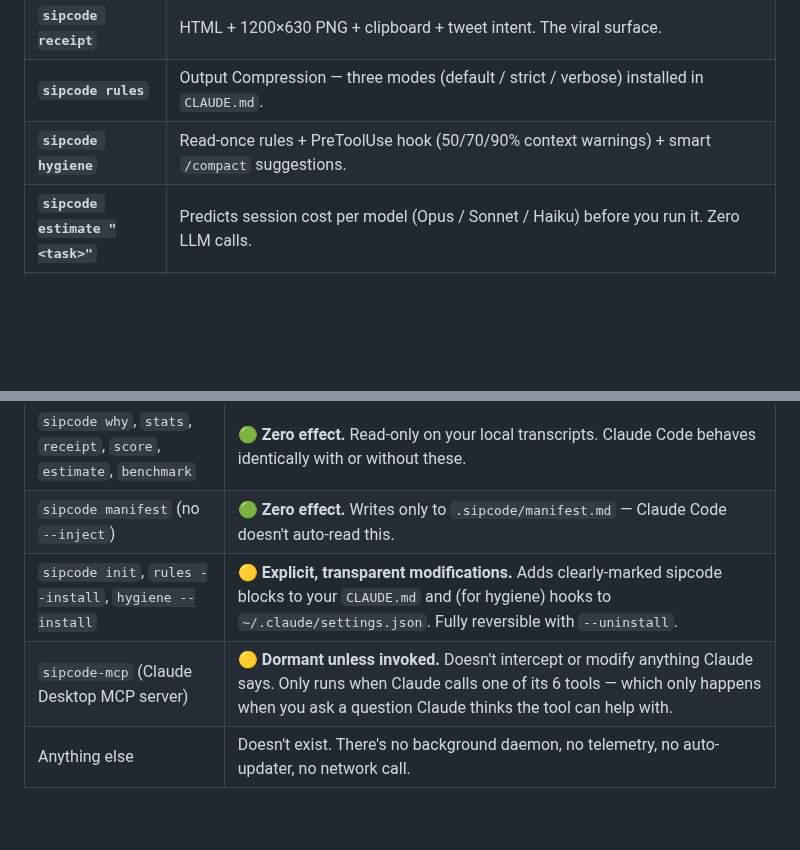
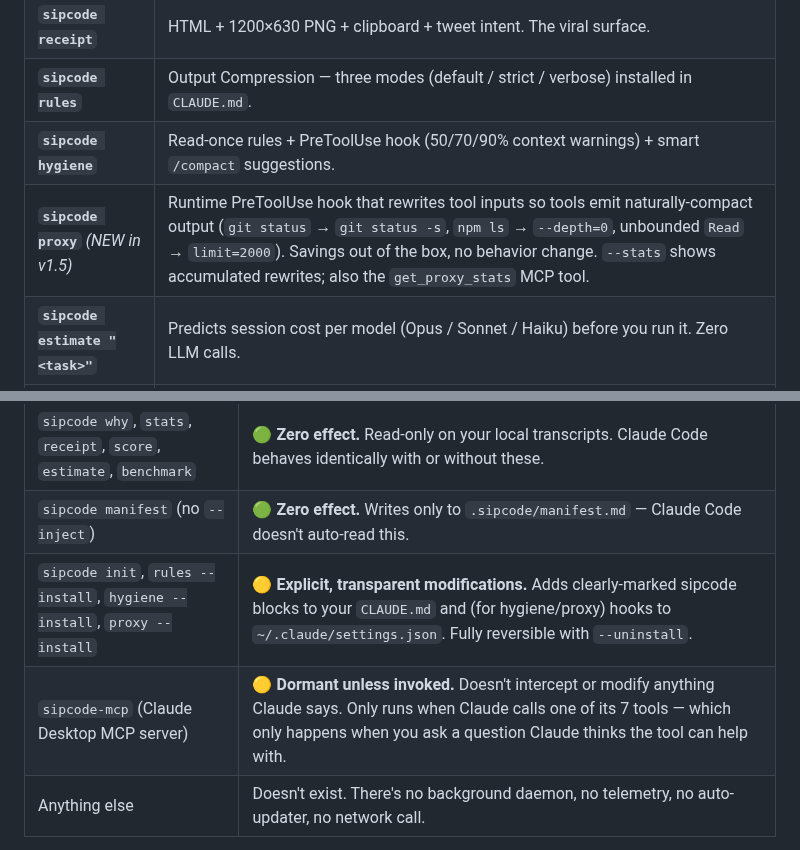
Before and after one commit to Anuj7411/sipcode, a Markdown page: README.md, 2 parts joined by grey strips. Rendered like a GitHub page; blank space fills up the shorter version.

```diff
--- a/README.md
+++ b/README.md
@@ -251,6 +251,7 @@ Writes a standalone HTML and a **1200×630 PNG** to `.sipcode/receipts/<id>/`, c
 | **`sipcode receipt`** | HTML + 1200×630 PNG + clipboard + tweet intent. The viral surface. |
 | **`sipcode rules`** | Output Compression — three modes (default / strict / verbose) installed in `CLAUDE.md`. |
 | **`sipcode hygiene`** | Read-once rules + PreToolUse hook (50/70/90% context warnings) + smart `/compact` suggestions. |
+| **`sipcode proxy`** *(NEW in v1.5)* | Runtime PreToolUse hook that rewrites tool inputs so tools emit naturally-compact output (`git status` → `git status -s`, `npm ls` → `--depth=0`, unbounded `Read` → `limit=2000`). Savings out of the box, no behavior change. `--stats` shows accumulated rewrites; also the `get_proxy_stats` MCP tool. |
 | **`sipcode estimate "<task>"`** | Predicts session cost per model (Opus / Sonnet / Haiku) before you run it. Zero LLM calls. |
 | **`sipcode stats`** | Cross-session analytics — totals, sparkline, top-N expensive sessions, optional standalone HTML. |
 | **`sipcode score`** | 24-check static audit of your codebase's "agent-friendliness." Tier badge + Shields.io endpoint + composite GitHub Action. |
@@ -400,8 +401,8 @@ Trust matters. Here's what changes (and what doesn't) when you install Sipcode.
 |---|---|
 | `sipcode why`, `stats`, `receipt`, `score`, `estimate`, `benchmark` | **🟢 Zero effect.** Read-only on your local transcripts. Claude Code behaves identically with or without these. |
 | `sipcode manifest` (no `--inject`) | **🟢 Zero effect.** Writes only to `.sipcode/manifest.md` — Claude Code doesn't auto-read this. |
-| `sipcode init`, `rules --install`, `hygiene --install` | **🟡 Explicit, transparent modifications.** Adds clearly-marked sipcode blocks to your `CLAUDE.md` and (for hygiene) hooks to `~/.claude/settings.json`. Fully reversible with `--uninstall`. |
-| `sipcode-mcp` (Claude Desktop MCP server) | **🟡 Dormant unless invoked.** Doesn't intercept or modify anything Claude says. Only runs when Claude calls one of its 6 tools — which only happens when you ask a question Claude thinks the tool can help with. |
+| `sipcode init`, `rules --install`, `hygiene --install`, `proxy --install` | **🟡 Explicit, transparent modifications.** Adds clearly-marked sipcode blocks to your `CLAUDE.md` and (for hygiene/proxy) hooks to `~/.claude/settings.json`. Fully reversible with `--uninstall`. |
+| `sipcode-mcp` (Claude Desktop MCP server) | **🟡 Dormant unless invoked.** Doesn't intercept or modify anything Claude says. Only runs when Claude calls one of its 7 tools — which only happens when you ask a question Claude thinks the tool can help with. |
 | Anything else | Doesn't exist. There's no background daemon, no telemetry, no auto-updater, no network call. |
 
 **Bottom line:** read-only commands change nothing about Claude. Modification commands always require an explicit `--install` flag and are 100% reversible. Privacy guard test ([`tests/privacy/no-network.test.ts`](tests/privacy/no-network.test.ts)) asserts there are zero `node:http/https/net/dns` imports in any core path — fails CI if anyone ever tries to add one.
```
Also changed, not shown: docs/COMPETITIVE-STRATEGY-RTK.md (+17 -11 lines), docs/MCP.md (+7 -1 lines).
